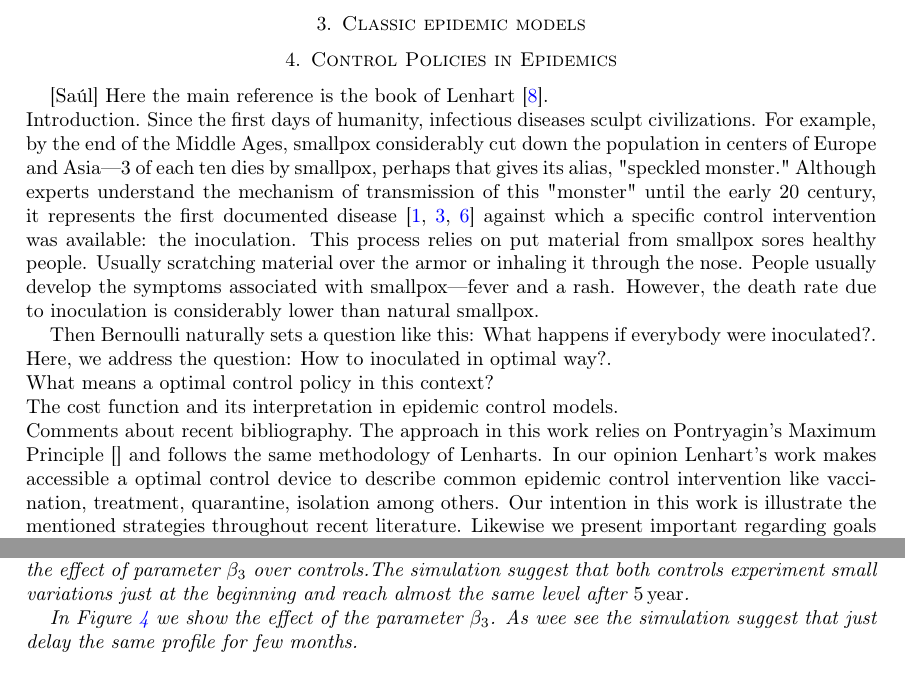
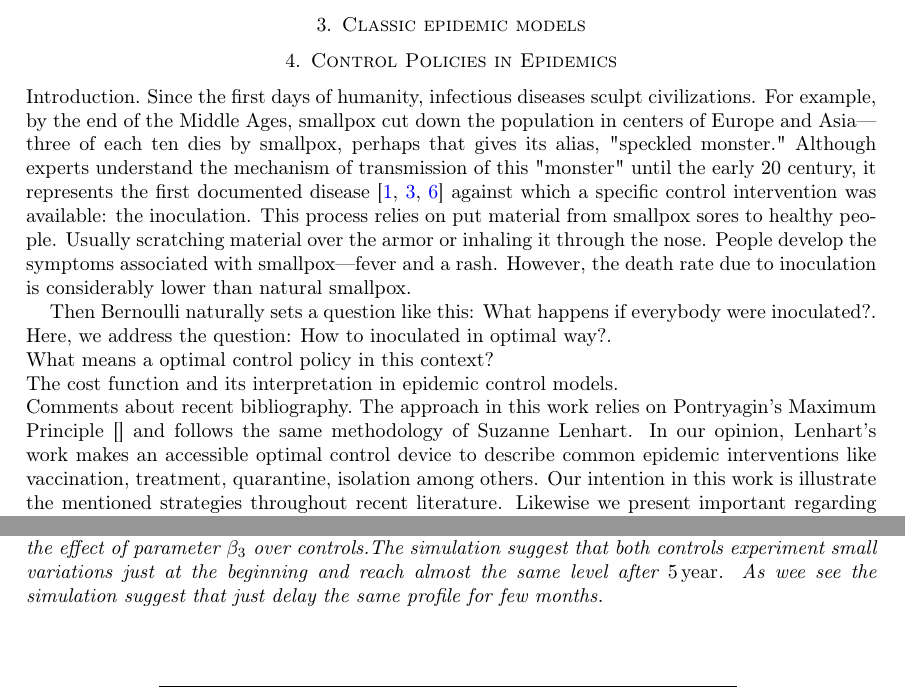
Before and after one commit to SaulDiazInfante/ExistenceCharacterizationAndSimulationofOptimalControlPoliciesEpidemicModels, a LaTeX paper (main.tex, which reads sec_control_epidemic_polices.tex, treatement_control_models.tex): two parts of pages 4 and 8 of 17, joined at a grey line, cut so that both start at the same text. Compiled offline with pdfLaTeX.

Commit message:
comitote

```diff
--- a/main.tex
+++ b/main.tex
@@ -85,7 +73,6 @@ f^2_x
     \input{Pontryagin}
   \section{Classic epidemic models}
   \section{Control Policies in Epidemics}
-  [Saúl]
     \input{sec_control_epidemic_polices}
   \section{Vaccination}
     \input{epidemic_model}
--- a/sec_control_epidemic_polices.tex
+++ b/sec_control_epidemic_polices.tex
@@ -1,17 +1,17 @@
-Here the main reference is the book of Lenhart
-\cite{Lenhart2002}.
+%Here the main reference is the book of Lenhart \cite{Lenhart2002}.
+
 \paragraph{Introduction.}
   Since the first days of humanity, infectious diseases sculpt civilizations.
-For example, by the end of the Middle Ages, smallpox considerably cut down the
-population in centers of Europe and Asia---3 of  each ten dies by smallpox,
+For example, by the end of the Middle Ages, smallpox cut down the
+population in centers of Europe and Asia---three of  each ten dies by smallpox,
 perhaps that gives its alias, "speckled monster."  Although experts understand
 the mechanism of transmission of this  "monster" until the early 20  century, it
 represents the first documented disease
 \citep[][]{bernoulli1760essai, bradley1971smallpox, Foppa2017}
 against which a specific control intervention was available: the inoculation.
-This process relies on put material from smallpox sores healthy people. Usually
-scratching material over the armor or inhaling it through the nose. People
-usually develop the symptoms associated with smallpox---fever and a rash.
+This process relies on put material from smallpox sores to healthy people.
+Usually scratching material over the armor or inhaling it through the nose.
+People develop the symptoms associated with smallpox---fever and a rash.
 However, the death rate due to inoculation is considerably lower than natural
 smallpox.
 
@@ -24,10 +24,10 @@ inoculated in optimal way?.
 \paragraph{The cost function and its interpretation in epidemic control models.}
 
 \paragraph{Comments about recent bibliography.}
-    The approach in this work relies on Pontryagin’s Maximum Principle
-\cite{} and follows the same methodology of Lenharts.
-In our opinion Lenhart's work makes accessible a optimal control device to
-describe common epidemic control intervention like vaccination, treatment,
+  The approach in this work relies on Pontryagin’s Maximum Principle
+\cite{} and follows the same methodology of Suzanne Lenhart.
+In our opinion, Lenhart's work makes an accessible optimal control device to
+describe common epidemic interventions like vaccination, treatment,
 quarantine, isolation among others. Our intention in this work is illustrate
 the mentioned strategies throughout recent literature. Likewise we present
 important regarding goals and issues that appear with the relating theory and
--- a/treatement_control_models.tex
+++ b/treatement_control_models.tex
@@ -236,21 +236,19 @@ According with \Cref{tbl:parameters_MDR-TB_model} and taking different values
 for the parameter $\beta_3$, in \Cref{fig:figure2twostraintbm} we illustrate
 the effect of parameter $\beta_3$ over controls.The
 simulation suggest that both controls experiment small variations just at the
-beginning and reach almost the same level after \SI{5}{year}.
-
-In \Cref{fig:figure2twostraintbm} we show the effect of the parameter
-$\beta_3$. As wee see the simulation suggest that just delay the same profile
-for few months.
+beginning and reach almost the same level after \SI{5}{year}. As wee see the
+simulation suggest that just delay the same profile for few months.
 %
 \begin{figure}
   \centering
   \includegraphics{Figures/figure_2_two_strain_tbm}
-  \caption{Top case finding and case holding controls
-  under parameters encased in \Cref{tbl:parameters_MDR-TB_model} and
-  different values of parameter $\beta_3$. At bottom we capture a smaller
-  region to illustrate the variations regarding to case holding.
-   Simulation suggest that case holding remains almost with the same profile,
-   while case finding delays same period for only for a few months.
+  \caption{
+    Top case finding and case holding controls
+    under parameters encased in \Cref{tbl:parameters_MDR-TB_model} and
+    different values of parameter $\beta_3$. At bottom we capture a smaller
+    region to illustrate the variations regarding to case holding. Simulation suggest
+    that case holding remains almost with the same profile, while case finding
+    delays same period for only for a few months.
   }\label{fig:figure2twostraintbm}
 \end{figure}
 
```
Also changed, not shown: culling_control_models.tex (+0 -2 lines), hiv.tex (+1 -1 lines), introduction.tex (added, +15 -0 lines), quarantine_cotrol_models.tex (+1 -1 lines), references.bib (line endings or trailing spaces), main.tex (17 more changed lines), treatement_control_models.tex (12 more changed lines). Lines whose indentation alone changed are shown as unchanged.
